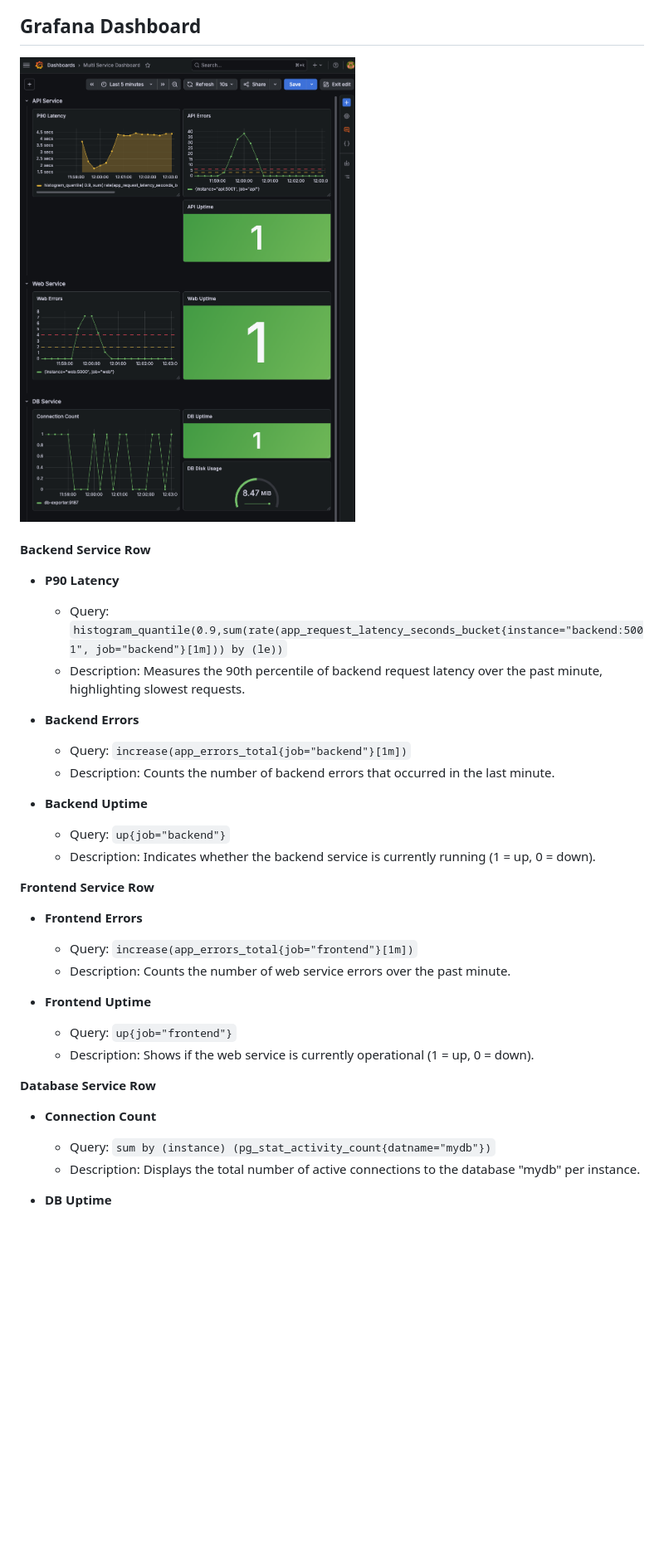
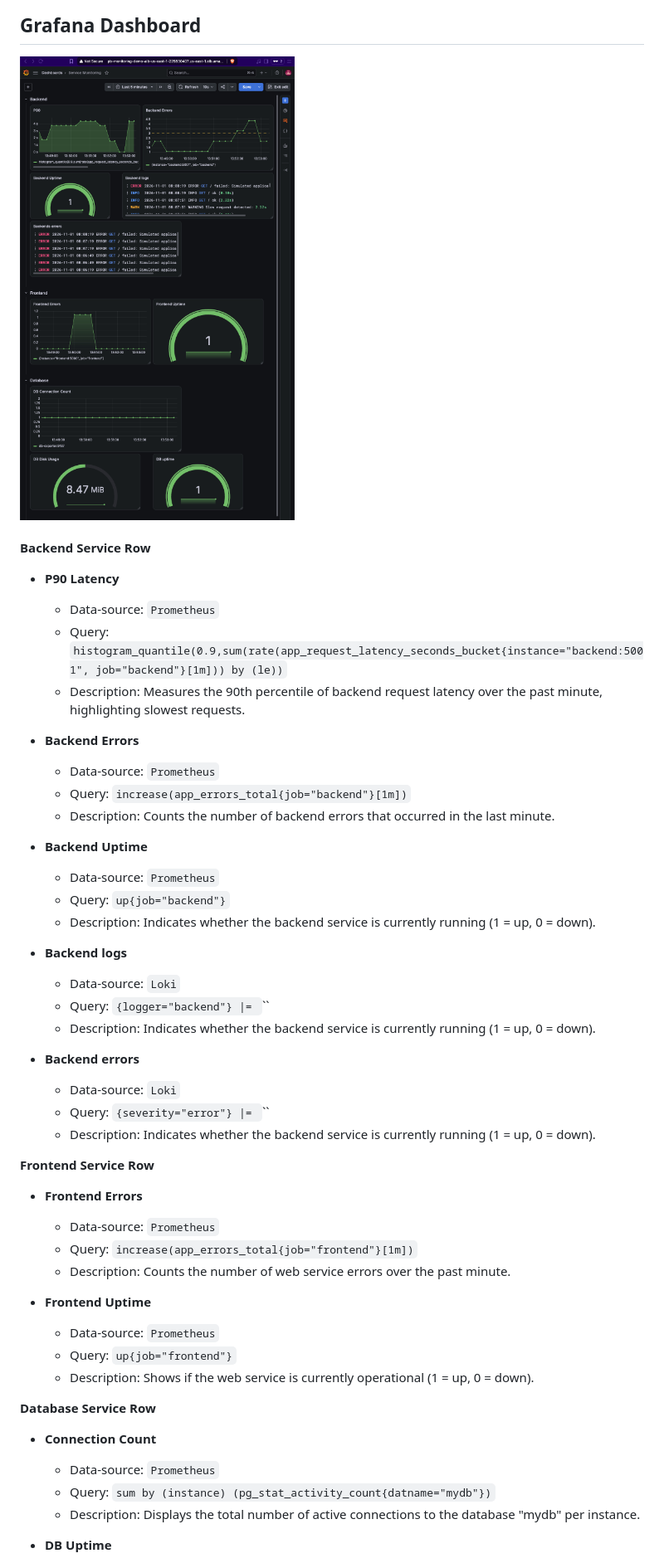
Before and after one commit to PrasiddhaBhattarai/Loki-Prometheus-Monitoring, a Markdown page: README.md, the part around one of its changes. Shown at 83% size. Drawn GitHub-style; pictures changed too: readme_img/Screenshot 2026-05-22 at 12.03.07.png (deleted), readme_img/service_dashboard.png (added); blank space fills up the shorter version.

Commit message:
docs: updated README

```diff
--- a/README.md
+++ b/README.md
@@ -104,33 +123,49 @@ This sends requests to both services and exposes intermittent failures which tri
 
 
 ## Grafana Dashboard
-<img src="readme_img/Screenshot 2026-05-22 at 12.03.07.png" alt="diagram" width="700">
+<img src="readme_img/service_dashboard.png" width="700">
 <br><br>
 
 **Backend Service Row**
 - **P90 Latency**
+  - Data-source: `Prometheus`
   - Query: `histogram_quantile(0.9,sum(rate(app_request_latency_seconds_bucket{instance="backend:5001", job="backend"}[1m])) by (le))`
   - Description: Measures the 90th percentile of backend request latency over the past minute, highlighting slowest requests.
 
 - **Backend Errors**
+  - Data-source: `Prometheus`
   - Query: `increase(app_errors_total{job="backend"}[1m])`
   - Description: Counts the number of backend errors that occurred in the last minute.
 
 - **Backend Uptime**
+  - Data-source: `Prometheus`
   - Query: `up{job="backend"}`
+  - Description: Indicates whether the backend service is currently running (1 = up, 0 = down).
+
+- **Backend logs**
+  - Data-source: `Loki`
+  - Query: `{logger="backend"} |= `\`\`
+  - Description: Indicates whether the backend service is currently running (1 = up, 0 = down).
+
+- **Backend errors**
+  - Data-source: `Loki`
+  - Query: `{severity="error"} |= `\`\`
   - Description: Indicates whether the backend service is currently running (1 = up, 0 = down).
 
 **Frontend Service Row**
 - **Frontend Errors**
+  - Data-source: `Prometheus`
   - Query: `increase(app_errors_total{job="frontend"}[1m])`
   - Description: Counts the number of web service errors over the past minute.
 
 - **Frontend Uptime**
+  - Data-source: `Prometheus`
   - Query: `up{job="frontend"}`
   - Description: Shows if the web service is currently operational (1 = up, 0 = down).
 
 **Database Service Row**
 - **Connection Count**
+  - Data-source: `Prometheus`
   - Query: `sum by (instance) (pg_stat_activity_count{datname="mydb"})`
   - Description: Displays the total number of active connections to the database "mydb" per instance.
 
```
Also changed, not shown: other parts of README.md (+41 -1 lines), readme_img/node_dashboard.png (added), 1 other file.
